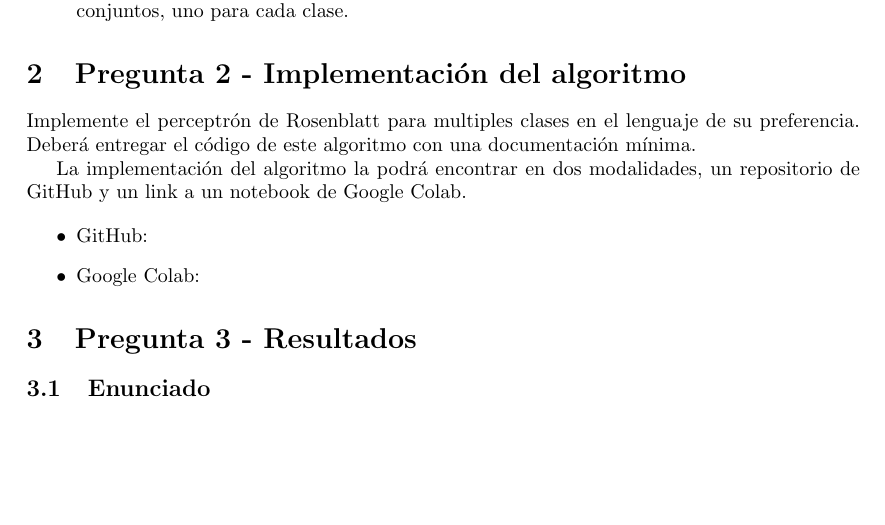
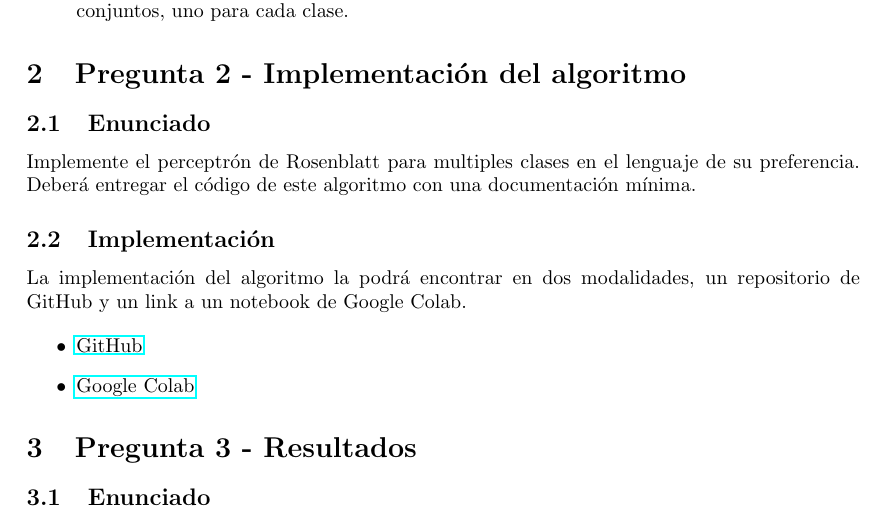
Before and after one commit to LeoGCode/Tarea-2--Perceptron, a LaTeX problem sheet (Tarea 2.tex): part of page 3 of 5, cut so that both start at the same text, the shorter picture padded with empty space. Compiled offline with LaTeX, dvips and Ghostscript.

Commit message:
Finish, inserted links to repo and colab

```diff
--- a/Tarea 2.tex
+++ b/Tarea 2.tex
@@ -21,6 +21,7 @@
 \usepackage{subcaption}
 \usepackage{multirow}
 \usepackage{tabularx}
+\usepackage{hyperref}
 
 %%%%%%%%%%%%%%%%%%%%%%%%%%%%%%%%%%%%%%%%%%%%%%%%%%%%%%%%%%%%%%%%%%%%%%%%%%%%%%%
 
@@ -299,13 +300,14 @@ Suponga que tiene el siguiente conjunto de datos en dos dimensiones (x1, x2) con
 \end{enumerate}
 
 \section{Pregunta 2 - Implementación del algoritmo}
+\subsection{Enunciado}
 Implemente el perceptrón de Rosenblatt para multiples clases en el lenguaje de su preferencia. Deberá entregar el código de este algoritmo con una documentación mínima.
-
+\subsection{Implementación}
 La implementación del algoritmo la podrá encontrar en dos modalidades, un repositorio de GitHub y un link a un notebook de Google Colab.
 
 \begin{itemize}
-  \item GitHub:
-  \item Google Colab:
+  \item \href{https://github.com/LeoGCode/Tarea-2--Perceptron/tree/master}{GitHub}
+  \item \href{https://colab.research.google.com/drive/19HIDV-svO55OROQ8nh3c4EpypbrmDVmw?authuser=1#scrollTo=RFcFA9MZ0MEW}{Google Colab}
 \end{itemize}
 
 
```
Also changed, not shown: Tarea 2.pdf, 1 other file.
